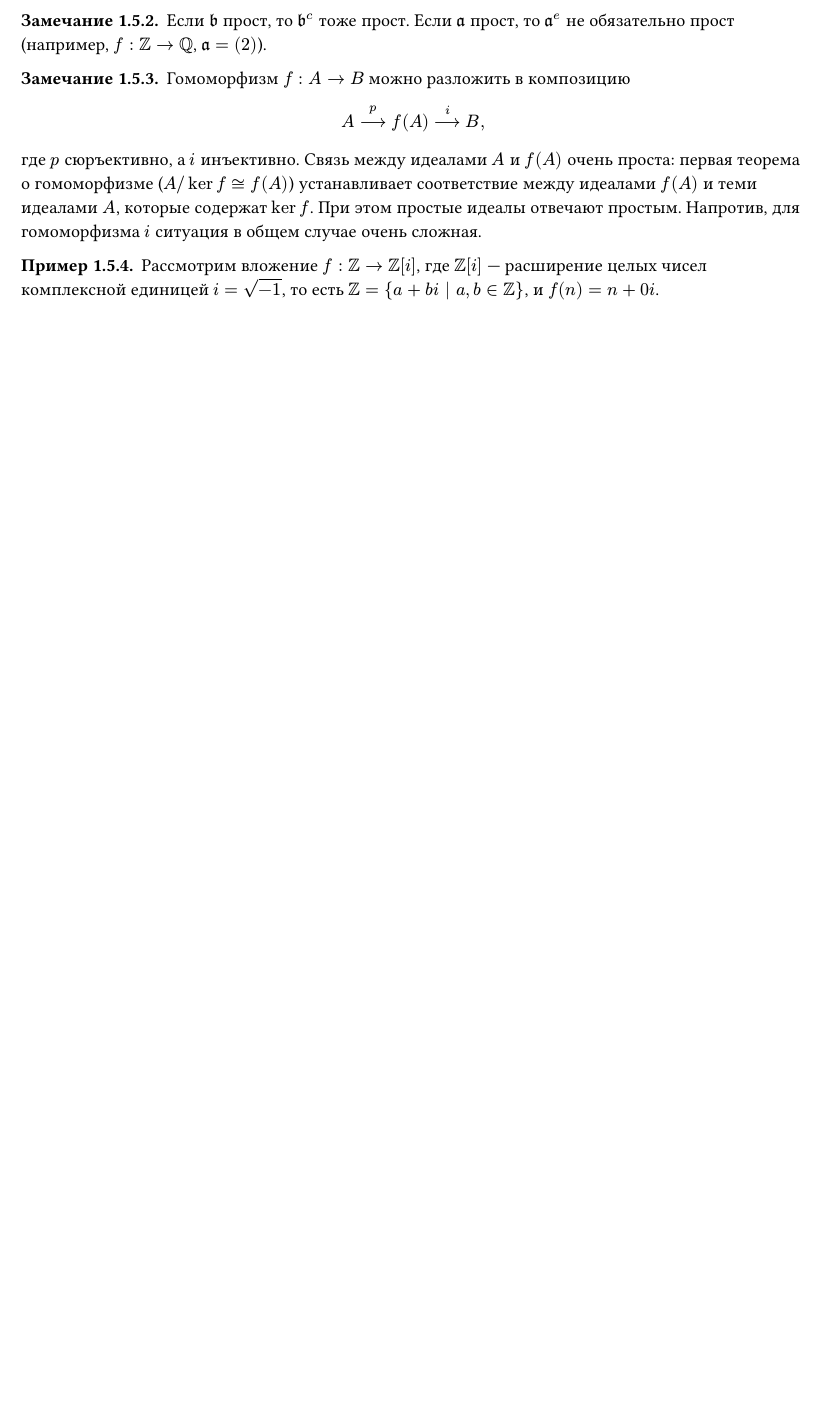
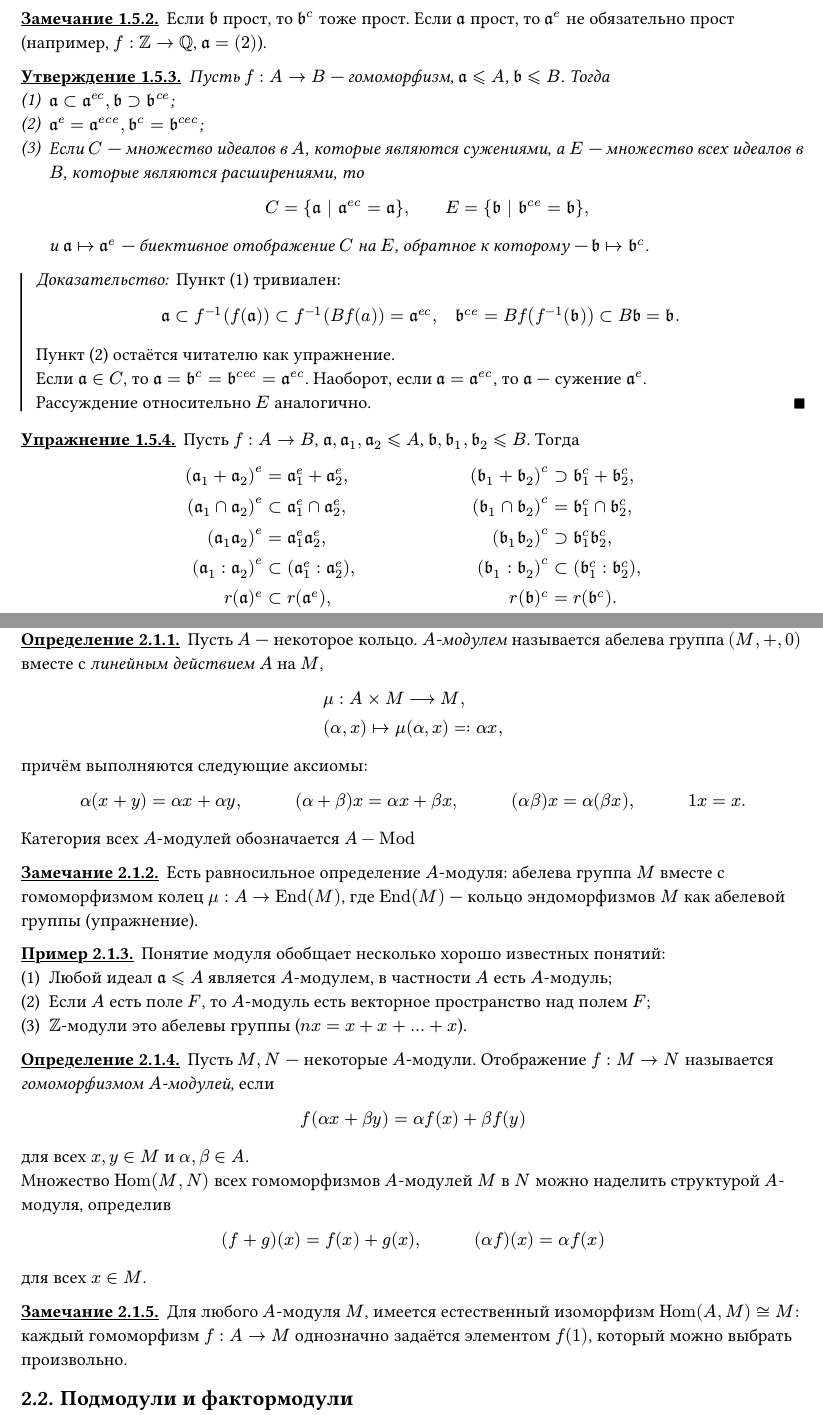
Before and after one commit to thornoar/commutative-algebra-course, a Typst document (main-lectures/material.typ): part of page 10 of 10 before the commit and two parts of pages 10 and 11 of 11 after it, the two joined at a grey line, cut so that both start at the same text, the shorter picture padded with empty space. The pictures show the PDF file main-lectures/material.pdf that the author committed with the source.

Commit message:
automatic commit

```diff
--- a/main-lectures/material.typ
+++ b/main-lectures/material.typ
@@ -449,3 +450,43 @@
   Если $aa$ прост, то $aa^e$ не обязательно прост (например, $f : ZZ -> QQ$, $aa = (2)$).
 ]
 
+// #rem[
+//   Гомоморфизм $f : A -> B$ можно разложить в композицию
+//   $
+//     A -->^p f(A) -->^i B,
+//   $
+//   где $p$ cюръективно, а $i$ инъективно.
+//   Связь между идеалами $A$ и $f(A)$ очень проста: первая теорема о гомоморфизме ($A\/ker f tilde.equiv f(A)$) устанавливает соответствие между идеалами $f(A)$ и теми идеалами $A$, которые содержат $ker f$.
+//   При этом простые идеалы отвечают простым.
+//   Напротив, для гомоморфизма $i$ ситуация в общем случае очень сложная.
+// ]
+//
+// #exam[
+//   Рассмотрим вложение $f : ZZ -> ZZ[i]$, где $ZZ[i]$ --- расширение целых чисел комплексной единицей $i = sqrt(-1)$, то есть $ZZ = {a + b i | a,b in ZZ}$, и $f (n) = n + 0 i$.\
+//
+// ]
+
+#stat[
+  Пусть $f : A -> B$ --- гомоморфизм, $aa <= A$, $bb <= B$. Тогда
+  + $aa subset aa^(e c), bb supset bb^(c e)$;
+  + $aa^e = aa^(e c e), bb^c = bb^(c e c)$;
+  + Если $C$ --- множество идеалов в $A$, которые являются сужениями, а $E$ --- множество всех идеалов в $B$, которые являются расширениями, то
+    $
+      C = {aa | aa^(e c) = aa}, #h(2em) E = {bb | bb^(c e) = bb},
+    $
+    и $aa |-> aa^e$ --- биективное отображение $C$ на $E$, обратное к которому --- $bb |-> bb^c$.
+] <exp-contr-stat>
+#pf[
+  Пункт (1) тривиален:
+  $
+    aa subset f^(-1)(f(aa)) subset f^(-1)(B f(a)) = aa^(e c), #h(1em) bb^(c e) = B f(f^(-1)(bb)) subset B bb = bb.
+  $
+  Пункт (2) остаётся читателю как упражнение.\
+  Если $aa in C$, то $aa = bb^c = bb^(c e c) = aa^(e c)$. Наоборот, если $aa = aa^(e c)$, то $aa$ --- сужение $aa^e$.\
+  Рассуждение относительно $E$ аналогично.
+]
+
+#exer[
+  Пусть $f : A -> B$, $aa, aa_1, aa_2 <= A$, $bb, bb_1, bb_2 <= B$. Тогда
+  #show: it => align(center, box(width: 70%, it))
+  #columns(2)[
@@ -452,15 +515,44 @@
+#def[
+  Пусть $A$ --- некоторое кольцо. _$A$-модулем_ называется абелева группа $(M, +, 0)$ вместе с _линейным действием_ $A$ на $M$,
+  $
+    &mu : A times M --> M,\
+    &(alpha, x) |-> mu(alpha, x) =: alpha x,
+  $
+  причём выполняются следующие аксиомы:
+  $
+    alpha (x + y) = alpha x + alpha y, #h(3em) (alpha + beta) x = alpha x + beta x, #h(3em) (alpha beta) x = alpha (beta x), #h(3em) 1x = x.
+  $
+  Категория всех $A$-модулей обозначается $A-"Mod"$
+]
+
 #rem[
-  Гомоморфизм $f : A -> B$ можно разложить в композицию
-  $
-    A -->^p f(A) -->^i B,
-  $
-  где $p$ cюръективно, а $i$ инъективно.
-  Связь между идеалами $A$ и $f(A)$ очень проста: первая теорема о гомоморфизме ($A\/ker f tilde.equiv f(A)$) устанавливает соответствие между идеалами $f(A)$ и теми идеалами $A$, которые содержат $ker f$.
-  При этом простые идеалы отвечают простым.
-  Напротив, для гомоморфизма $i$ ситуация в общем случае очень сложная.
+  Есть равносильное определение $A$-модуля: абелева группа $M$ вместе с гомоморфизмом колец $mu : A -> "End"(M)$, где $"End"(M)$ --- кольцо эндоморфизмов $M$ как абелевой группы (упражнение).
 ]
 
 #exam[
-  Рассмотрим вложение $f : ZZ -> ZZ[i]$, где $ZZ[i]$ --- расширение целых чисел комплексной единицей $i = sqrt(-1)$, то есть $ZZ = {a + b i | a,b in ZZ}$, и $f (n) = n + 0 i$.\
+  Понятие модуля обобщает несколько хорошо известных понятий:
+  + Любой идеал $aa <= A$ является $A$-модулем, в частности $A$ есть $A$-модуль;
+  + Если $A$ есть поле $F$, то $A$-модуль есть векторное пространство над полем $F$;
+  + $ZZ$-модули это абелевы группы ($n x = x + x + ... + x$).
+]
 
+#def[
+  Пусть $M, N$ --- некоторые $A$-модули. Отображение $f : M -> N$ называется _гомоморфизмом $A$-модулей,_ если
+  $
+    f(alpha x + beta y) = alpha f(x) + beta f(y)
+  $
+  для всех $x,y in M$ и $alpha, beta in A$.\
+  Множество $"Hom"(M,N)$ всех гомоморфизмов $A$-модулей $M$ в $N$ можно наделить структурой $A$-модуля, определив
+  $
+    (f + g) (x) = f(x) + g(x), #h(3em) (alpha f)(x) = alpha f(x)
+  $
+  для всех $x in M$.
 ]
+
+#rem[
+  Для любого $A$-модуля $M$, имеется естественный изоморфизм $"Hom"(A, M) tilde.equiv M$: каждый гомоморфизм $f : A -> M$ однозначно задаётся элементом $f(1)$, который можно выбрать произвольно.
+]
+
+== Подмодули и фактормодули
+
+#def[
```
Also changed, not shown: main-lectures/problems.typ (added, +3 -0 lines), main-lectures/template.lib.typ (+2 -0 lines), main-lectures/material.pdf, main-lectures/pictures/troubles-faded.jpg (added), main-lectures/pictures/troubles-grayscale.jpg (added), main-lectures/problems.pdf (added), main-lectures/material.typ (33 more changed lines).
